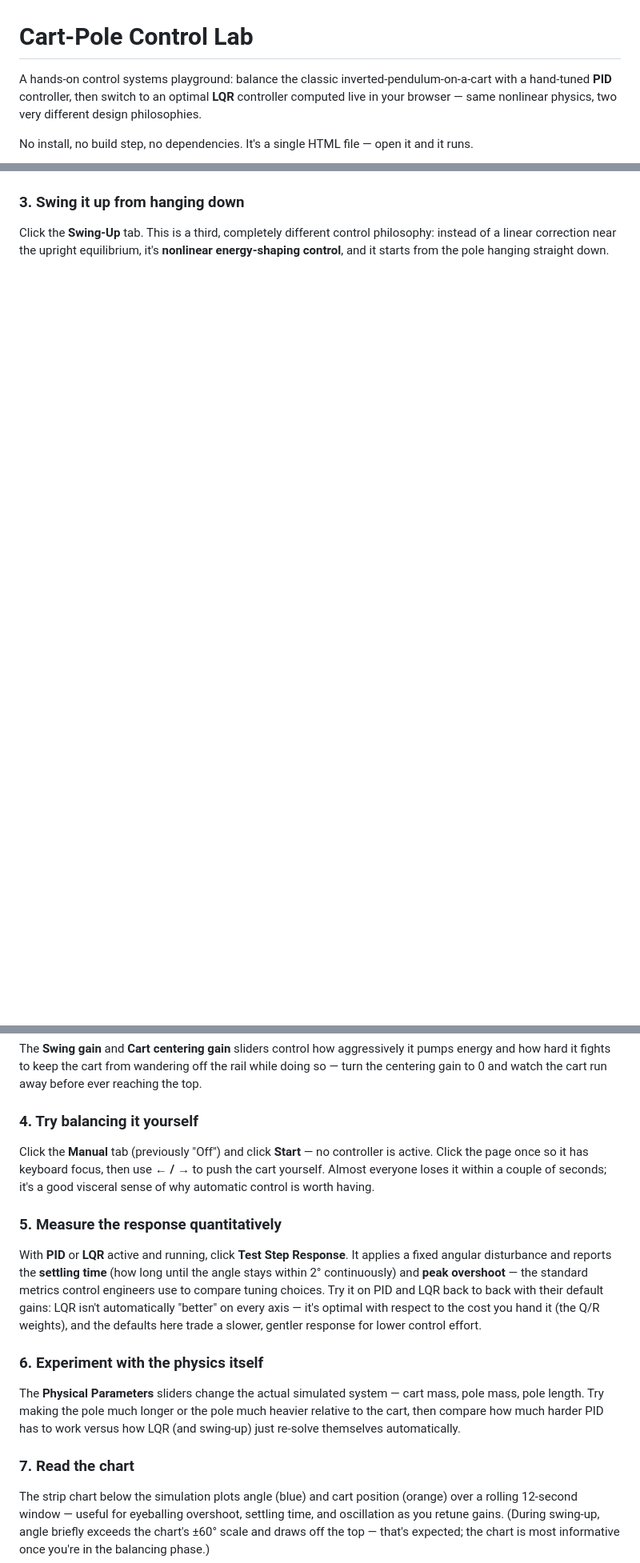
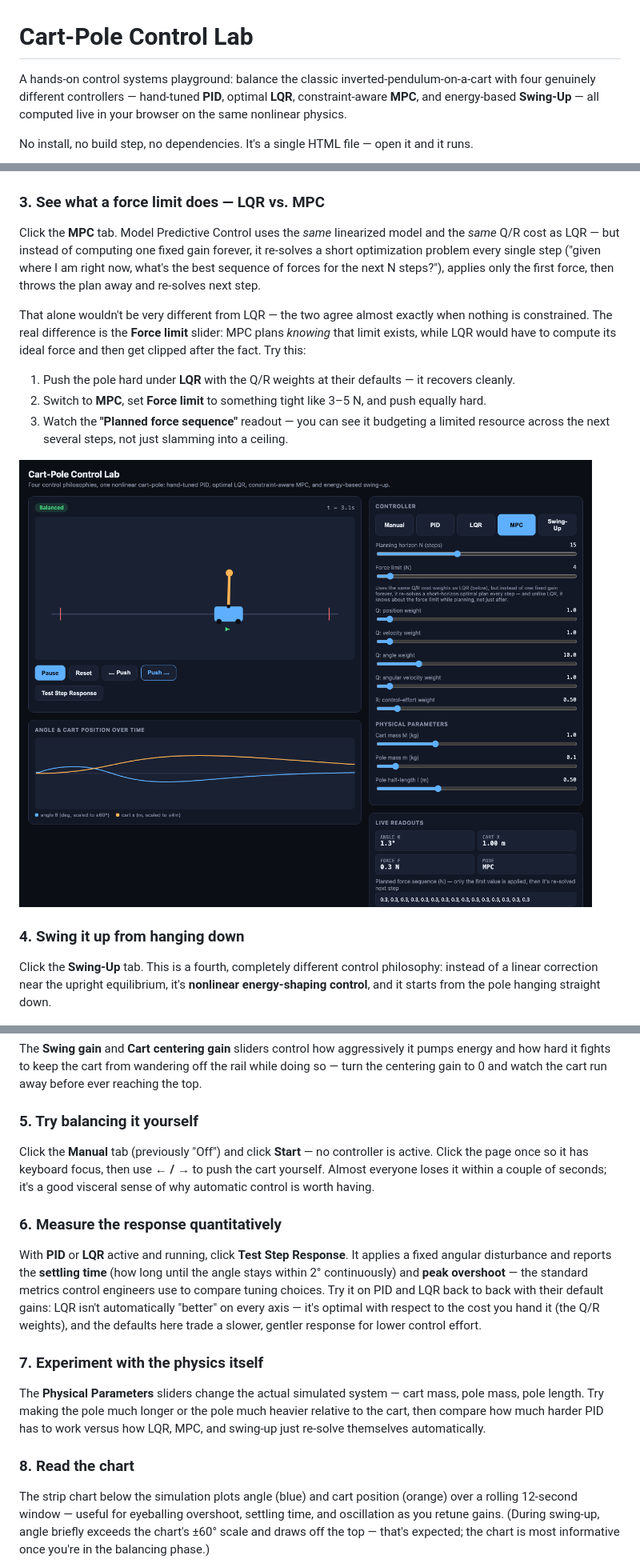
Before and after one commit to Helloworldceo/cartpole-control, a Markdown page: README.md, 3 parts joined by grey strips. Shown at 80% size. Drawn GitHub-style; pictures changed too: screenshots/7-mpc-tight-limit.png (added); blank space fills up the shorter version.

```diff
--- a/README.md
+++ b/README.md
@@ -1,6 +1,6 @@
 # Cart-Pole Control Lab
 
-A hands-on control systems playground: balance the classic inverted-pendulum-on-a-cart with a hand-tuned **PID** controller, then switch to an optimal **LQR** controller computed live in your browser — same nonlinear physics, two very different design philosophies.
+A hands-on control systems playground: balance the classic inverted-pendulum-on-a-cart with four genuinely different controllers — hand-tuned **PID**, optimal **LQR**, constraint-aware **MPC**, and energy-based **Swing-Up** — all computed live in your browser on the same nonlinear physics.
 
 No install, no build step, no dependencies. It's a single HTML file — open it and it runs.
 
@@ -70,9 +72,21 @@ Push the pole exactly as hard as before. This time both the angle **and** the ca
 
 ![LQR recovering from a push, position and angle together](screenshots/3-lqr-recovering.png)
 
-### 3. Swing it up from hanging down
+### 3. See what a force limit does — LQR vs. MPC
 
-Click the **Swing-Up** tab. This is a third, completely different control philosophy: instead of a linear correction near the upright equilibrium, it's **nonlinear energy-shaping control**, and it starts from the pole hanging straight down.
+Click the **MPC** tab. Model Predictive Control uses the *same* linearized model and the *same* Q/R cost as LQR — but instead of computing one fixed gain forever, it re-solves a short optimization problem every single step ("given where I am right now, what's the best sequence of forces for the next N steps?"), applies only the first force, then throws the plan away and re-solves next step.
+
+That alone wouldn't be very different from LQR — the two agree almost exactly when nothing is constrained. The real difference is the **Force limit** slider: MPC plans *knowing* that limit exists, while LQR would have to compute its ideal force and then get clipped after the fact. Try this:
+
+1. Push the pole hard under **LQR** with the Q/R weights at their defaults — it recovers cleanly.
+2. Switch to **MPC**, set **Force limit** to something tight like 3–5 N, and push equally hard.
+3. Watch the **"Planned force sequence"** readout — you can see it budgeting a limited resource across the next several steps, not just slamming into a ceiling.
+
+![MPC holding steady under a tight 4N force limit](screenshots/7-mpc-tight-limit.png)
+
+### 4. Swing it up from hanging down
+
+Click the **Swing-Up** tab. This is a fourth, completely different control philosophy: instead of a linear correction near the upright equilibrium, it's **nonlinear energy-shaping control**, and it starts from the pole hanging straight down.
 
 ![Hanging straight down, about to start swinging up](screenshots/4-swingup-hanging.png)
 
@@ -84,19 +98,19 @@ Click **Start**. The controller pumps energy into the pendulum's swing on every
 
 The **Swing gain** and **Cart centering gain** sliders control how aggressively it pumps energy and how hard it fights to keep the cart from wandering off the rail while doing so — turn the centering gain to 0 and watch the cart run away before ever reaching the top.
 
-### 4. Try balancing it yourself
+### 5. Try balancing it yourself
 
 Click the **Manual** tab (previously "Off") and click **Start** — no controller is active. Click the page once so it has keyboard focus, then use **← / →** to push the cart yourself. Almost everyone loses it within a couple of seconds; it's a good visceral sense of why automatic control is worth having.
 
-### 5. Measure the response quantitatively
+### 6. Measure the response quantitatively
 
 With **PID** or **LQR** active and running, click **Test Step Response**. It applies a fixed angular disturbance and reports the **settling time** (how long until the angle stays within 2° continuously) and **peak overshoot** — the standard metrics control engineers use to compare tuning choices. Try it on PID and LQR back to back with their default gains: LQR isn't automatically "better" on every axis — it's optimal with respect to the cost you hand it (the Q/R weights), and the defaults here trade a slower, gentler response for lower control effort.
 
-### 6. Experiment with the physics itself
+### 7. Experiment with the physics itself
 
-The **Physical Parameters** sliders change the actual simulated system — cart mass, pole mass, pole length. Try making the pole much longer or the pole much heavier relative to the cart, then compare how much harder PID has to work versus how LQR (and swing-up) just re-solve themselves automatically.
+The **Physical Parameters** sliders change the actual simulated system — cart mass, pole mass, pole length. Try making the pole much longer or the pole much heavier relative to the cart, then compare how much harder PID has to work versus how LQR, MPC, and swing-up just re-solve themselves automatically.
 
-### 7. Read the chart
+### 8. Read the chart
 
 The strip chart below the simulation plots angle (blue) and cart position (orange) over a rolling 12-second window — useful for eyeballing overshoot, settling time, and oscillation as you retune gains. (During swing-up, angle briefly exceeds the chart's ±60° scale and draws off the top — that's expected; the chart is most informative once you're in the balancing phase.)
 
```
Also changed, not shown: other parts of README.md (+16 -1 lines), 1 other file.
